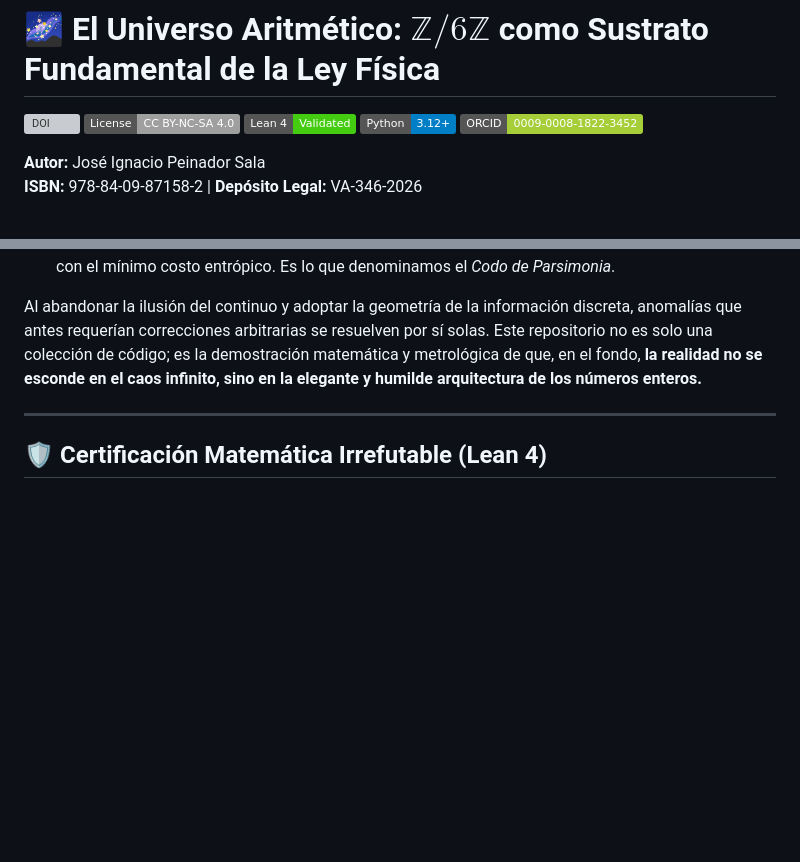
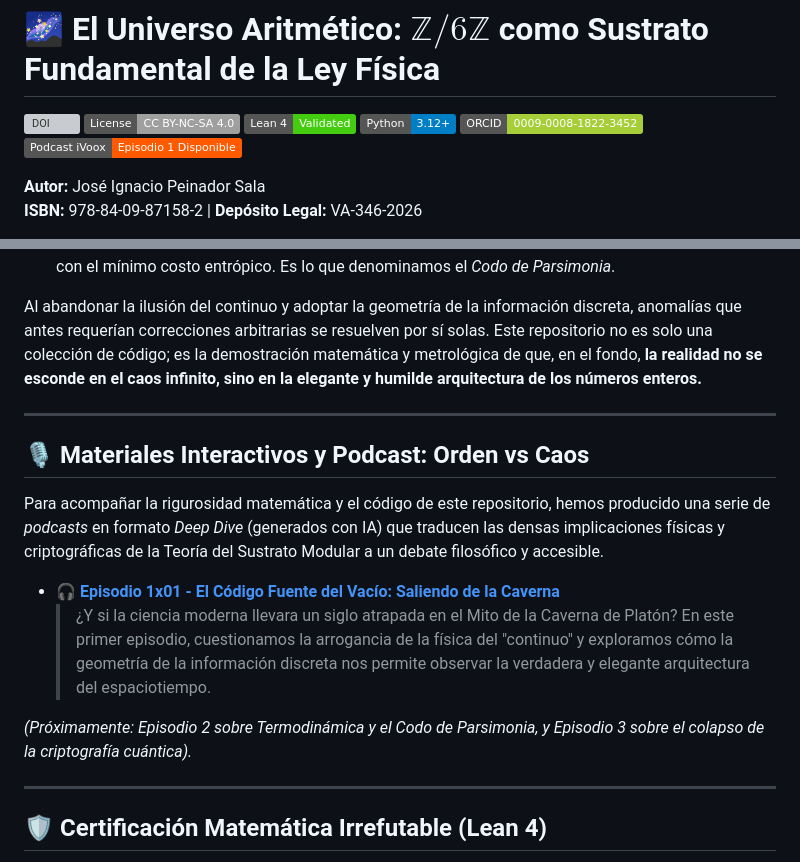
Before and after one commit to NachoPeinador/EL_UNIVERSO_ARITMETICO, a Markdown page: README.md, 2 parts joined by grey strips. GitHub-like rendering; badges without logos; blank space fills up the shorter version; grey boxes are pictures that could not be loaded.

```diff
--- a/README.md
+++ b/README.md
@@ -5,6 +5,7 @@
 [![Lean 4 Validated](https://img.shields.io/badge/Lean%204-Validated-success.svg)](https://leanprover.github.io/)
 [![Python 3.12](https://img.shields.io/badge/Python-3.12%2B-blue.svg)](https://www.python.org/)
 [![ORCID](https://img.shields.io/badge/ORCID-0009--0008--1822--3452-A6CE39?style=flat&logo=orcid&logoColor=white)](https://orcid.org/0009-0008-1822-3452)
+[![Podcast en iVoox](https://img.shields.io/badge/Podcast_iVoox-Episodio_1_Disponible-FF5A00?style=flat&logo=ivoox&logoColor=white)](https://go.ivoox.com/rf/176327083)
 
 **Autor:** José Ignacio Peinador Sala
 **ISBN:** 978-84-09-87158-2 | **Depósito Legal:** VA-346-2026
@@ -34,6 +35,17 @@ Este proyecto nace de una premisa radicalmente distinta: **la humildad, la senci
 * **La elegancia del límite:** Al entender que el espacio de estados está confinado topológicamente (en la simetría del anillo Z/6Z), demostramos que la naturaleza extrae la máxima complejidad estructural con el mínimo costo entrópico. Es lo que denominamos el *Codo de Parsimonia*.
 
 Al abandonar la ilusión del continuo y adoptar la geometría de la información discreta, anomalías que antes requerían correcciones arbitrarias se resuelven por sí solas. Este repositorio no es solo una colección de código; es la demostración matemática y metrológica de que, en el fondo, **la realidad no se esconde en el caos infinito, sino en la elegante y humilde arquitectura de los números enteros.**
+
+---
+
+## 🎙️ Materiales Interactivos y Podcast: Orden vs Caos
+
+Para acompañar la rigurosidad matemática y el código de este repositorio, hemos producido una serie de *podcasts* en formato *Deep Dive* (generados con IA) que traducen las densas implicaciones físicas y criptográficas de la Teoría del Sustrato Modular a un debate filosófico y accesible.
+
+* 🎧 **[Episodio 1x01 - El Código Fuente del Vacío: Saliendo de la Caverna](https://go.ivoox.com/rf/176327083)**
+  > ¿Y si la ciencia moderna llevara un siglo atrapada en el Mito de la Caverna de Platón? En este primer episodio, cuestionamos la arrogancia de la física del "continuo" y exploramos cómo la geometría de la información discreta nos permite observar la verdadera y elegante arquitectura del espaciotiempo.
+
+*(Próximamente: Episodio 2 sobre Termodinámica y el Codo de Parsimonia, y Episodio 3 sobre el colapso de la criptografía cuántica).*
 
 ---
 
```
